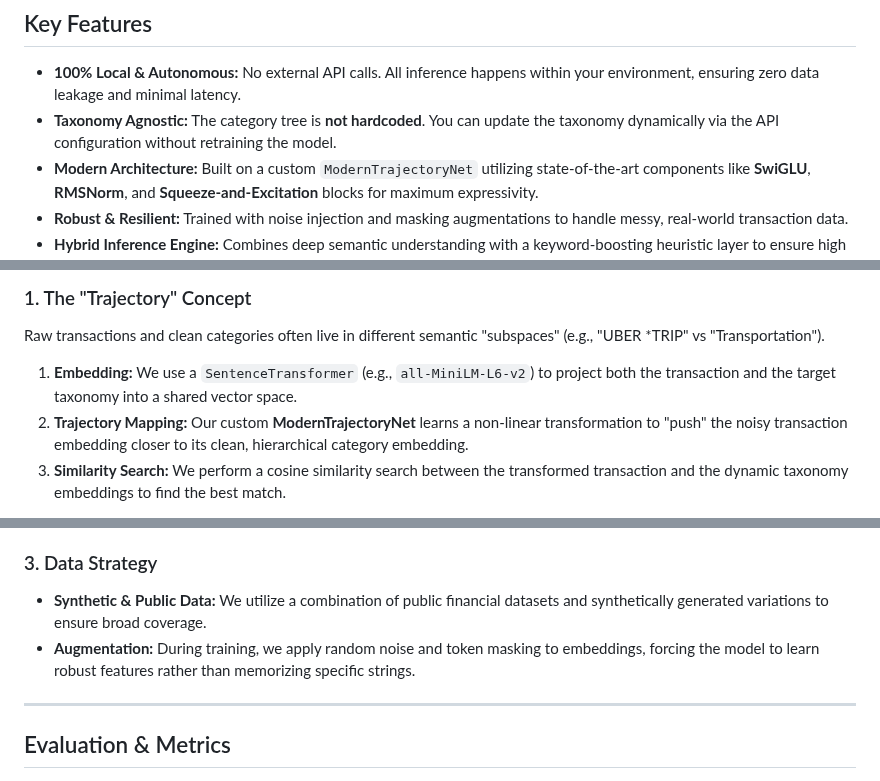
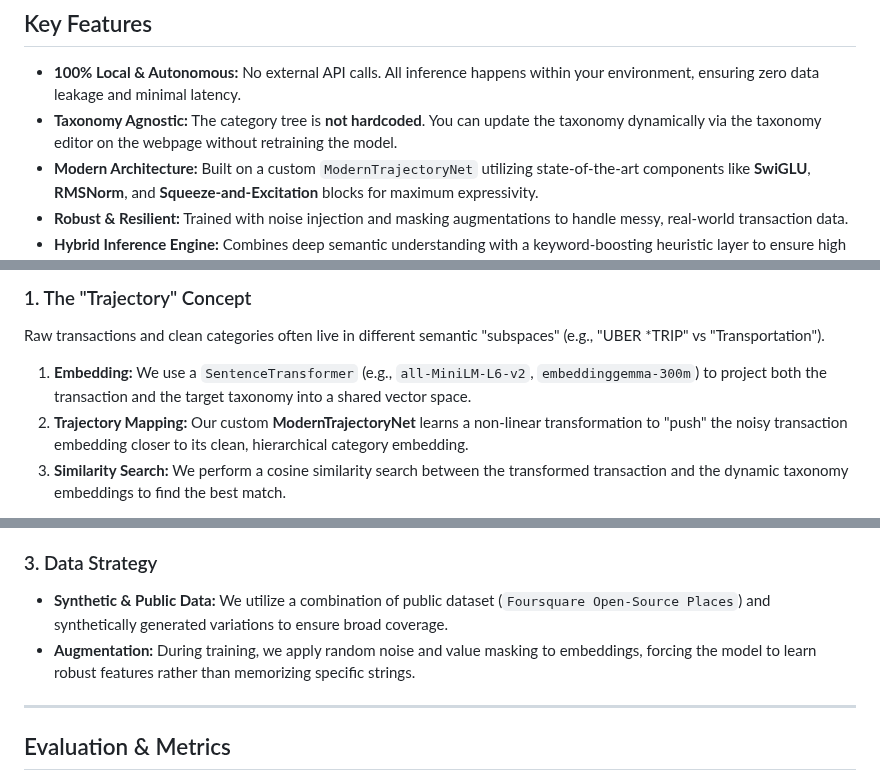
Before and after one commit to HighkeyPrxneeth/TransactionClassifier, a Markdown page: README.md, 3 parts joined by grey strips. Drawn GitHub-style.

```diff
--- a/README.md
+++ b/README.md
@@ -15,7 +15,7 @@ Unlike traditional solutions that rely on expensive, high-latency third-party AP
 ## Key Features
 
 *   **100% Local & Autonomous:** No external API calls. All inference happens within your environment, ensuring zero data leakage and minimal latency.
-*   **Taxonomy Agnostic:** The category tree is **not hardcoded**. You can update the taxonomy dynamically via the API configuration without retraining the model.
+*   **Taxonomy Agnostic:** The category tree is **not hardcoded**. You can update the taxonomy dynamically via the taxonomy editor on the webpage without retraining the model.
 *   **Modern Architecture:** Built on a custom `ModernTrajectoryNet` utilizing state-of-the-art components like **SwiGLU**, **RMSNorm**, and **Squeeze-and-Excitation** blocks for maximum expressivity.
 *   **Robust & Resilient:** Trained with noise injection and masking augmentations to handle messy, real-world transaction data.
 *   **Hybrid Inference Engine:** Combines deep semantic understanding with a keyword-boosting heuristic layer to ensure high confidence even for edge cases.
@@ -28,7 +28,7 @@ Our solution moves beyond simple keyword matching or standard text classificatio
 
 ### 1. The "Trajectory" Concept
 Raw transactions and clean categories often live in different semantic "subspaces" (e.g., "UBER *TRIP" vs "Transportation").
-1.  **Embedding:** We use a `SentenceTransformer` (e.g., `all-MiniLM-L6-v2`) to project both the transaction and the target taxonomy into a shared vector space.
+1.  **Embedding:** We use a `SentenceTransformer` (e.g., `all-MiniLM-L6-v2`, `embeddinggemma-300m`) to project both the transaction and the target taxonomy into a shared vector space.
 2.  **Trajectory Mapping:** Our custom **ModernTrajectoryNet** learns a non-linear transformation to "push" the noisy transaction embedding closer to its clean, hierarchical category embedding.
 3.  **Similarity Search:** We perform a cosine similarity search between the transformed transaction and the dynamic taxonomy embeddings to find the best match.
 
@@ -40,8 +40,8 @@ The core model (`model.py`) is designed for efficiency and stability:
 *   **Stochastic Depth (DropPath)** for regularization during training.
 
 ### 3. Data Strategy
-*   **Synthetic & Public Data:** We utilize a combination of public financial datasets and synthetically generated variations to ensure broad coverage.
-*   **Augmentation:** During training, we apply random noise and token masking to embeddings, forcing the model to learn robust features rather than memorizing specific strings.
+*   **Synthetic & Public Data:** We utilize a combination of public dataset (`Foursquare Open-Source Places`) and synthetically generated variations to ensure broad coverage.
+*   **Augmentation:** During training, we apply random noise and value masking to embeddings, forcing the model to learn robust features rather than memorizing specific strings.
 
 ---
 
```
